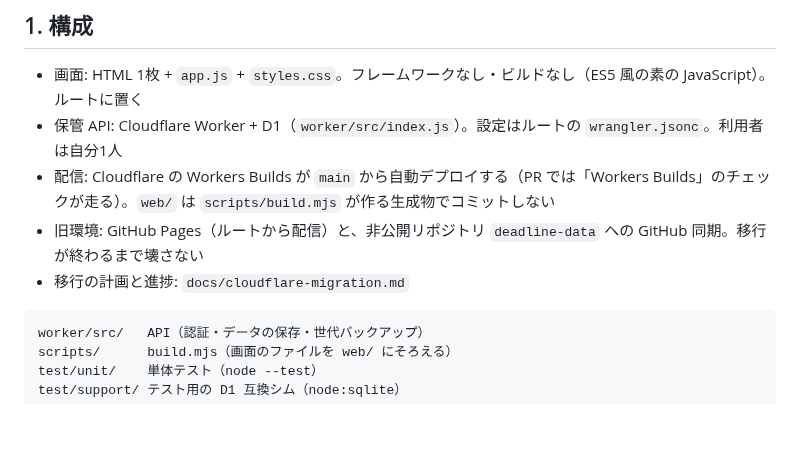
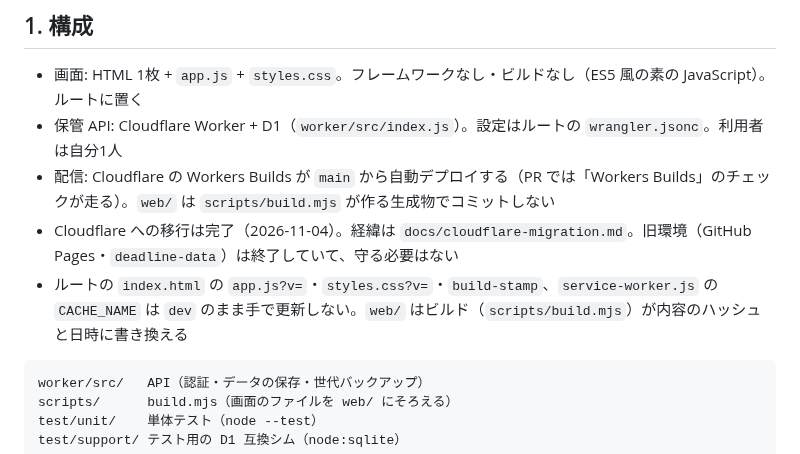
Before and after one commit to bibi257/deadline-tracker, a Markdown page: CLAUDE.md, the part around the change. Drawn GitHub-style; blank space fills up the shorter version.

Commit message:
docs: CLAUDE.md の旧環境の記述を、移行が完了した今の状態にする (項目23)
旧環境（GitHub Pages・deadline-data）を『移行が終わるまで壊さない』とする指示を消し、
移行は完了している（2026-11-04）と書く。

Co-Authored-By: Claude Sonnet 5.5 <noreply@anthropic.com>
Claude-Session: https://claude.ai/code/session_01WzCKAH1yDdbGgordVoyAyY

````diff
--- a/CLAUDE.md
+++ b/CLAUDE.md
@@ -7,8 +7,8 @@
 - 画面: HTML 1枚 + `app.js` + `styles.css`。フレームワークなし・ビルドなし（ES5 風の素の JavaScript）。ルートに置く
 - 保管 API: Cloudflare Worker + D1（`worker/src/index.js`）。設定はルートの `wrangler.jsonc`。利用者は自分1人
 - 配信: Cloudflare の Workers Builds が `main` から自動デプロイする（PR では「Workers Builds」のチェックが走る）。`web/` は `scripts/build.mjs` が作る生成物でコミットしない
-- 旧環境: GitHub Pages（ルートから配信）と、非公開リポジトリ `deadline-data` への GitHub 同期。移行が終わるまで壊さない
-- 移行の計画と進捗: `docs/cloudflare-migration.md`
+- Cloudflare への移行は完了（2026-11-04）。経緯は `docs/cloudflare-migration.md`。旧環境（GitHub Pages・`deadline-data`）は終了していて、守る必要はない
+- ルートの `index.html` の `app.js?v=`・`styles.css?v=`・`build-stamp`、`service-worker.js` の `CACHE_NAME` は `dev` のまま手で更新しない。`web/` はビルド（`scripts/build.mjs`）が内容のハッシュと日時に書き換える
 
 ```
 worker/src/   API（認証・データの保存・世代バックアップ）
````
